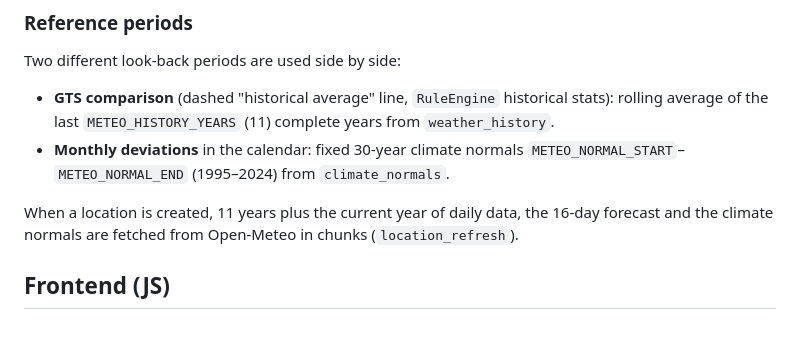
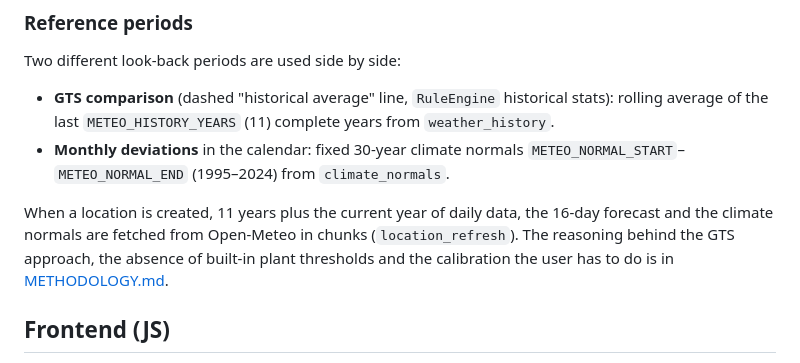
Before and after one commit to JakOb-dotcom/Beenchmarkracy, a Markdown page: docs/ARCHITECTURE.md, the part around the change. Rendered like a GitHub page; blank space fills up the shorter version.

```diff
--- a/docs/ARCHITECTURE.md
+++ b/docs/ARCHITECTURE.md
@@ -58,7 +58,7 @@ Two different look-back periods are used side by side:
 - **GTS comparison** (dashed "historical average" line, `RuleEngine` historical stats): rolling average of the last `METEO_HISTORY_YEARS` (11) complete years from `weather_history`.
 - **Monthly deviations** in the calendar: fixed 30-year climate normals `METEO_NORMAL_START`–`METEO_NORMAL_END` (1995–2024) from `climate_normals`.
 
-When a location is created, 11 years plus the current year of daily data, the 16-day forecast and the climate normals are fetched from Open-Meteo in chunks (`location_refresh`).
+When a location is created, 11 years plus the current year of daily data, the 16-day forecast and the climate normals are fetched from Open-Meteo in chunks (`location_refresh`). The reasoning behind the GTS approach, the absence of built-in plant thresholds and the calibration the user has to do is in [METHODOLOGY.md](METHODOLOGY.md).
 
 ## Frontend (JS)
 
```
Also changed, not shown: README.md (+5 -0 lines), docs/METHODOLOGY.md (added, +134 -0 lines).
